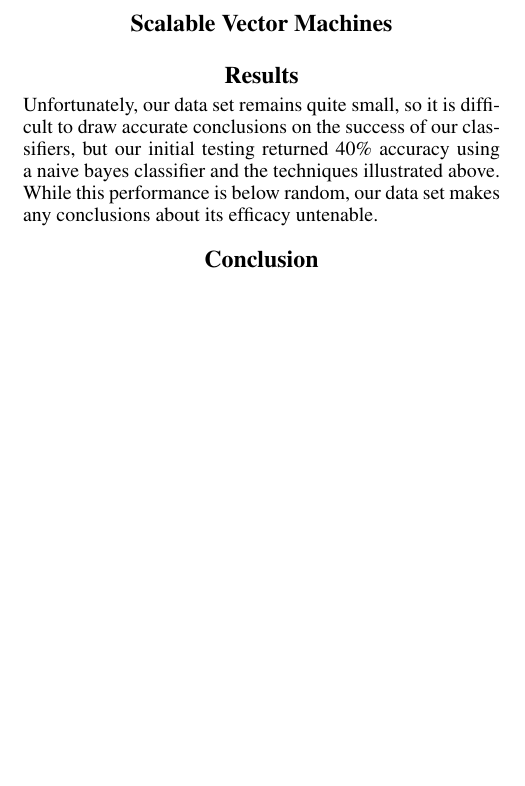
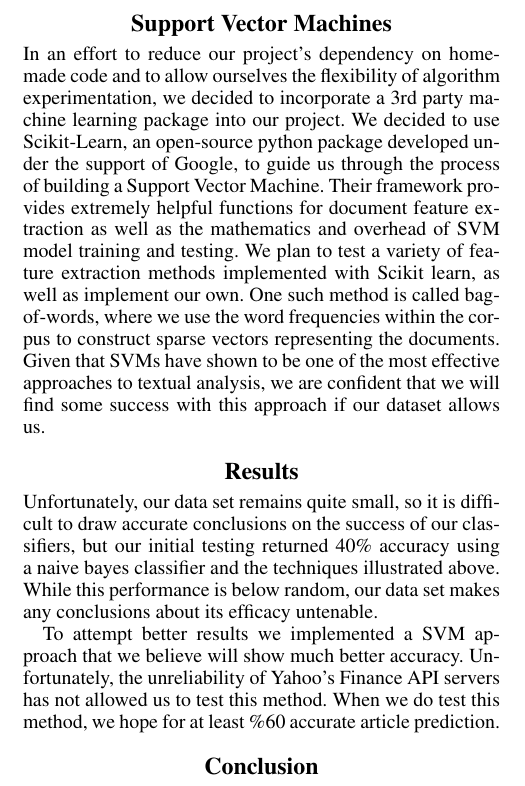
Before and after one commit to teddyknox/Hawkeye-Asset-Management, a LaTeX paper (paper/paper.tex): part of one column of page 2 of 2 before the commit and part of one column of page 2 of 3 after it, cut so that both start at the same text, the shorter picture padded with empty space. Compiled offline with pdfLaTeX.

Commit message:
doc changes.

```diff
--- a/paper/paper.tex
+++ b/paper/paper.tex
@@ -62,12 +62,14 @@ The first is to extract sentiment from each individual article. Unfortunately, h
 
 Our training algorithm for naive bayes continued even further into this line of thinking and aggregated all articles from dates with outside of one standard deviate from the mean stock performance for a given date range into two sets, one linked to positive change, one linked to negative. In this way, we removed the noise caused by days that only experience very slight change on the market.
 
-\section{Scalable Vector Machines}
-\noindent
+\section{Support Vector Machines}
+\noindent In an effort to reduce our project's dependency on homemade code and to allow ourselves the flexibility of algorithm experimentation, we decided to incorporate a 3rd party machine learning package into our project. We decided to use Scikit-Learn, an open-source python package developed under the support of Google, to guide us through the process of building a Support Vector Machine. Their framework provides extremely helpful functions for document feature extraction as well as the mathematics and overhead of SVM model training and testing. We plan to test a variety of feature extraction methods implemented with Scikit learn, as well as implement our own. One such method is called bag-of-words, where we use the word frequencies within the corpus to construct sparse vectors representing the documents. Given that SVMs have shown to be one of the most effective approaches to textual analysis, we are confident that we will find some success with this approach if our dataset allows us.
 
 \section{Results}
 
 \noindent Unfortunately, our data set remains quite small, so it is difficult to draw accurate conclusions on the success of our classifiers, but our initial testing returned 40\% accuracy using a naive bayes classifier and the techniques illustrated above. While this performance is below random, our data set makes any conclusions about its efficacy untenable.
+
+To attempt better results we implemented a SVM approach that we believe will show much better accuracy. Unfortunately, the unreliability of Yahoo's Finance API servers has not allowed us to test this method. When we do test this method, we hope for at least \%60 accurate article prediction.
 
 \section{Conclusion}
 \noindent While we explored several promising and cutting edge applications in our project, our research still has a way to go before it is ready to hit the trading floors. Unfortunately, we never were able to fully test our hypothesis as we hit logistical issues with building this system. Regarding our news data, we had problems amassing a collection of news that corresponds to a particular company. While paid historic news APIs exist, our budget unfortunately would not let us run complete tests. Additionally, connecting to an official market data API would help us view a more detailed market response of a stock following the introduction of a piece of news.
```
Also changed, not shown: paper/paper.tex (1 more changed lines), 6 other files.
